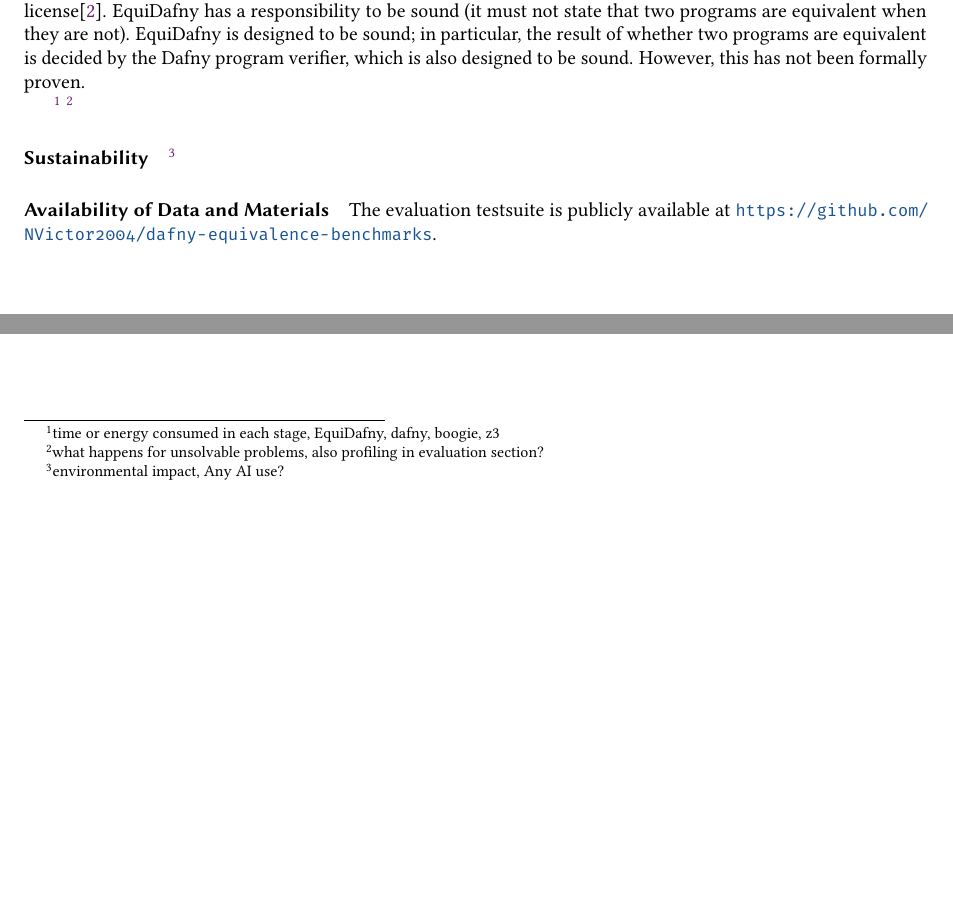
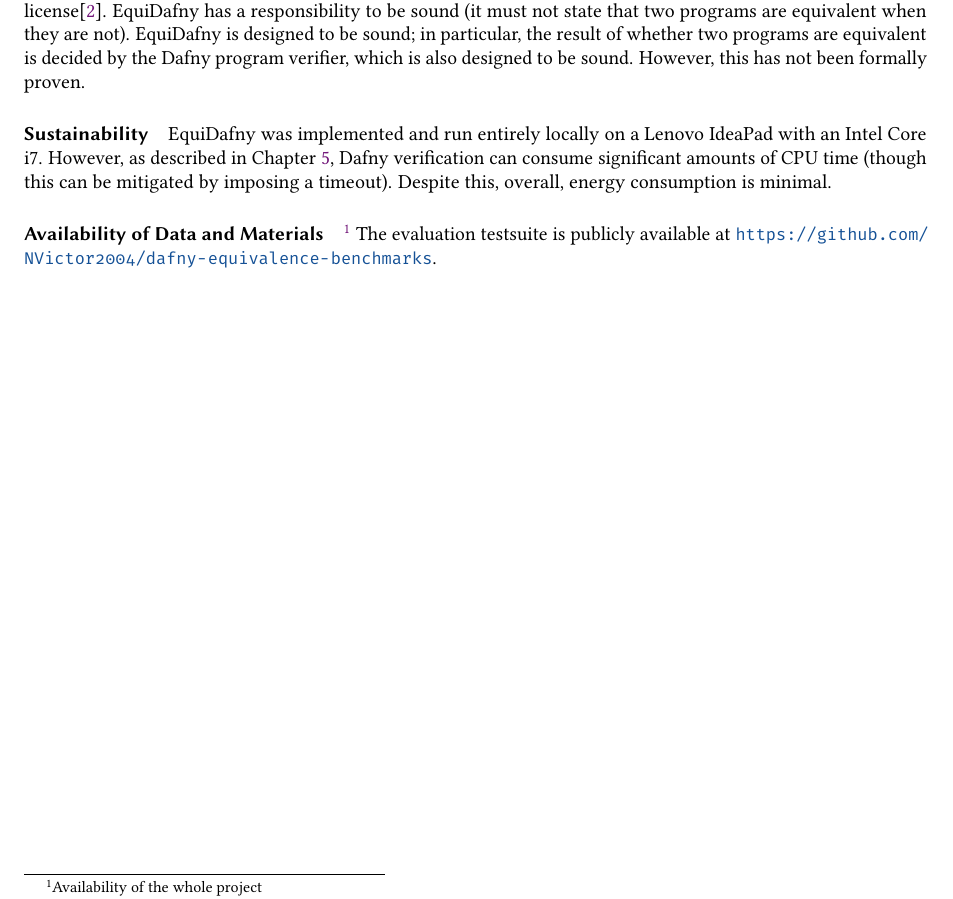
Before and after one commit to NVictor2004/equidafny, a LaTeX thesis (report/main.tex, which reads report/declarations.tex): two parts of page 35 of 37 before the commit and part of page 35 of 37 after it, the two joined at a grey line, cut so that both start at the same text, the shorter picture padded with empty space. Compiled offline with pdfLaTeX.

Commit message:
feat: Addressed further footnotes

```diff
--- a/report/declarations.tex
+++ b/report/declarations.tex
@@ -4,12 +4,9 @@
 
 \paragraph{Ethical Considerations} EquiDafny must obey the licenses of any third-party libraries or tools it uses. In particular, our tool must obey Dafny's MIT license, Stainless's Apache 2.0 license\cite{StainlessFrontendsBenchmarks} and EqBench's MIT license\cite{badihiEqBenchDatasetEquivalent2021}. EquiDafny has a responsibility to be sound (it must not state that two programs are equivalent when they are not). EquiDafny is designed to be sound; in particular, the result of whether two programs are equivalent is decided by the Dafny program verifier, which is also designed to be sound. However, this has not been formally proven.
 
-\footnote{time or energy consumed in each stage, EquiDafny, dafny, boogie, z3}
-\footnote{what happens for unsolvable problems, also profiling in evaluation section?}
-
-\paragraph{Sustainability}
-\footnote{environmental impact, Any AI use?}
+\paragraph{Sustainability} EquiDafny was implemented and run entirely locally on a Lenovo IdeaPad with an Intel Core i7. However, as described in \Cref{chp:evaluation}, Dafny verification can consume significant amounts of CPU time (though this can be mitigated by imposing a timeout). Despite this, overall, energy consumption is minimal.
 
 \paragraph{Availability of Data and Materials}
 
+\footnote{Availability of the whole project}
 The evaluation testsuite is publicly available at \url{https://github.com/NVictor2004/dafny-equivalence-benchmarks}.
```
